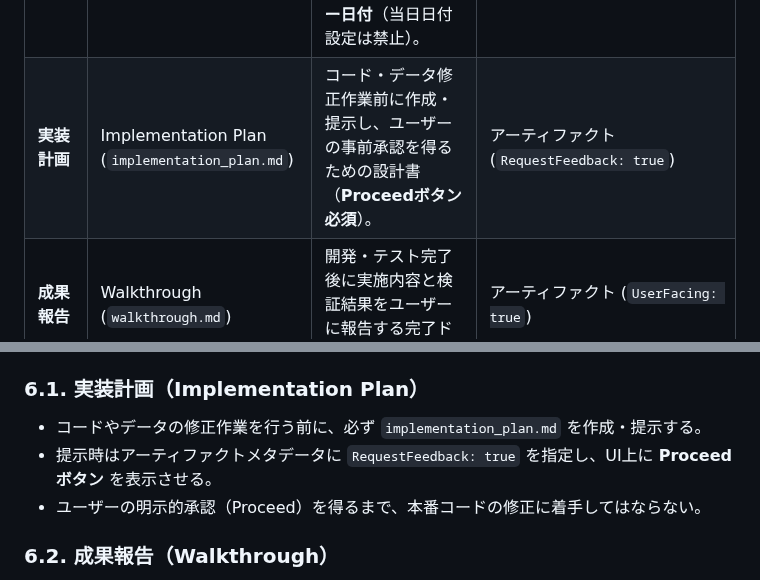
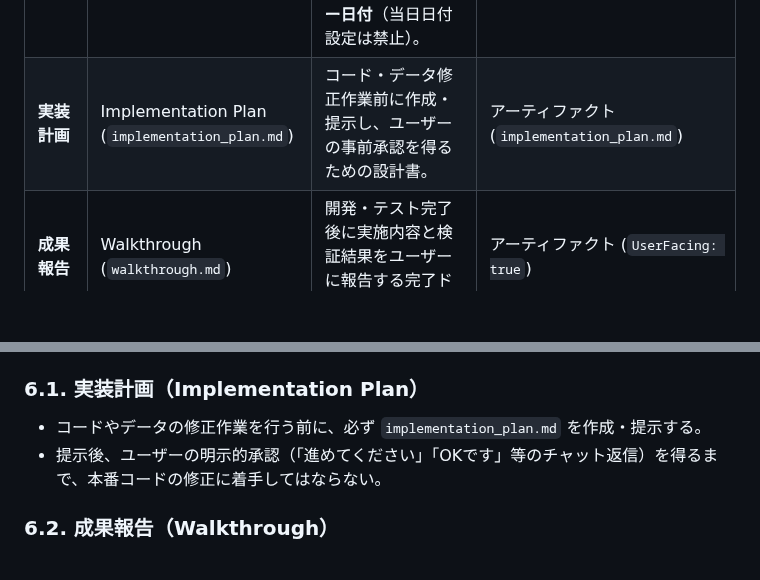
Before and after one commit to m03k0103/PMHub, a Markdown page: TERMINOLOGY.md, 2 parts joined by grey strips. Drawn GitHub-style; blank space fills up the shorter version.

```diff
--- a/TERMINOLOGY.md
+++ b/TERMINOLOGY.md
@@ -26,7 +26,7 @@
 | **却下会議体** | Rejected Council (`rejected_councils.json`) | ディスカバリーで検出されたが会議体ではないリンク（報道発表一覧、他省庁ポータル等）を永続的に除外・再検出防止するリスト。 | `admin/rejected_councils.json` |
 | **ロールバック** | Rollback (`POST /api/rollback-data`) | `admin/backups/` 配下に自動保存された過去30世代から、直前世代の `data.json` を安全に復元する機能。 | 管理コンソール TAB 1 のロールバックボタン |
 | **開催日不明** | Unconfirmed Date (`2099/01/01`) | クローラーで最新開催回を検知した際、開催日が特定できない場合に設定する**要確認ダミー日付**（当日日付設定は禁止）。 | `"date": "2099/01/01"` |
-| **実装計画** | Implementation Plan (`implementation_plan.md`) | コード・データ修正作業前に作成・提示し、ユーザーの事前承認を得るための設計書（**Proceedボタン必須**）。 | アーティファクト (`RequestFeedback: true`) |
+| **実装計画** | Implementation Plan (`implementation_plan.md`) | コード・データ修正作業前に作成・提示し、ユーザーの事前承認を得るための設計書。 | アーティファクト (`implementation_plan.md`) |
 | **成果報告** | Walkthrough (`walkthrough.md`) | 開発・テスト完了後に実施内容と検証結果をユーザーに報告する完了ドキュメント。 | アーティファクト (`UserFacing: true`) |
 | **レートリミット** | Rate Limit (0.35秒スロットリング) | 行政サーバー負荷軽減およびWAF遮断防止のため、リクエスト間に必ず挟む待機時間（**最低0.35秒以上**）。 | クローラー通信ループ (`time.sleep(0.35)`) |
 
@@ -88,8 +88,7 @@
 
 ### 6.1. 実装計画（Implementation Plan）
 - コードやデータの修正作業を行う前に、必ず `implementation_plan.md` を作成・提示する。
-- 提示時はアーティファクトメタデータに `RequestFeedback: true` を指定し、UI上に **Proceedボタン** を表示させる。
-- ユーザーの明示的承認（Proceed）を得るまで、本番コードの修正に着手してはならない。
+- 提示後、ユーザーの明示的承認（「進めてください」「OKです」等のチャット返信）を得るまで、本番コードの修正に着手してはならない。
 
 ### 6.2. 成果報告（Walkthrough）
 - 専用フィーチャーブランチでの開発・テスト完了後、修正内容と検証結果を `walkthrough.md` で報告する。
```
Also changed, not shown: AGENTS.md (+5 -8 lines).
